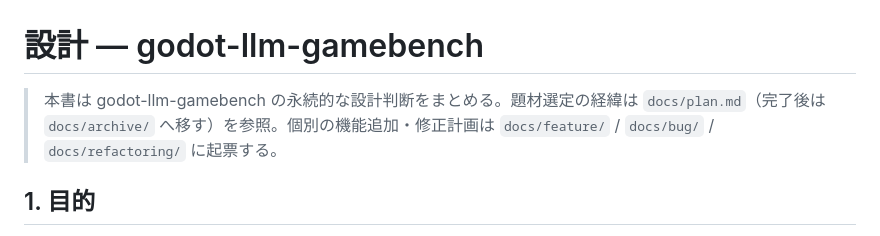
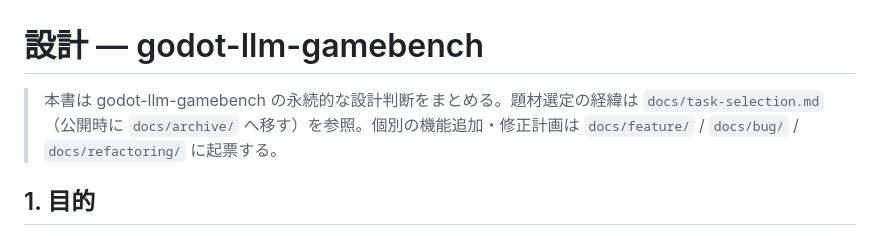
Before and after one commit to oubakiou/godot-llm-gamebench, a Markdown page: docs/design/DESIGN.md, the part around the change. Drawn GitHub-style.

```diff
--- a/docs/design/DESIGN.md
+++ b/docs/design/DESIGN.md
@@ -1,6 +1,6 @@
 # 設計 — godot-llm-gamebench
 
-> 本書は godot-llm-gamebench の永続的な設計判断をまとめる。題材選定の経緯は `docs/plan.md`（完了後は `docs/archive/` へ移す）を参照。個別の機能追加・修正計画は `docs/feature/` / `docs/bug/` / `docs/refactoring/` に起票する。
+> 本書は godot-llm-gamebench の永続的な設計判断をまとめる。題材選定の経緯は `docs/task-selection.md`（公開時に `docs/archive/` へ移す）を参照。個別の機能追加・修正計画は `docs/feature/` / `docs/bug/` / `docs/refactoring/` に起票する。
 
 ## 1. 目的
 
```
Also changed, not shown: docs/handover.md (+2 -2 lines), docs/task-selection.md (renamed from docs/plan.md).
